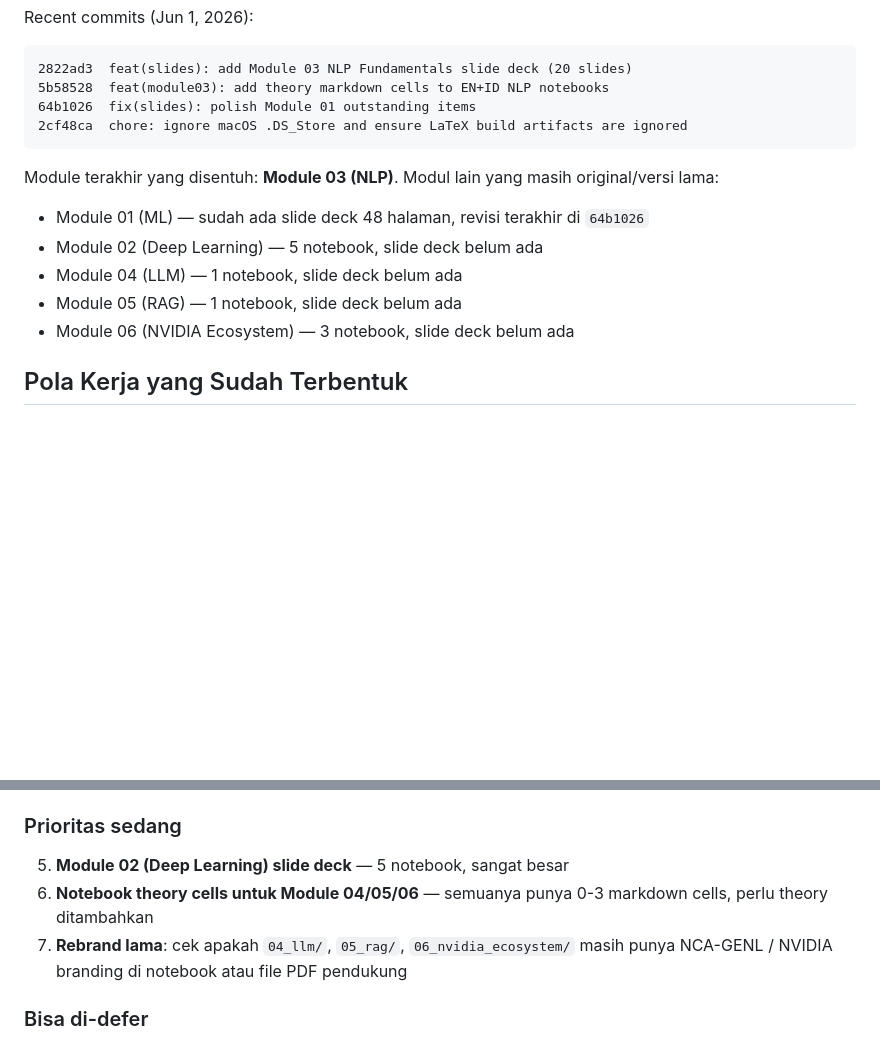
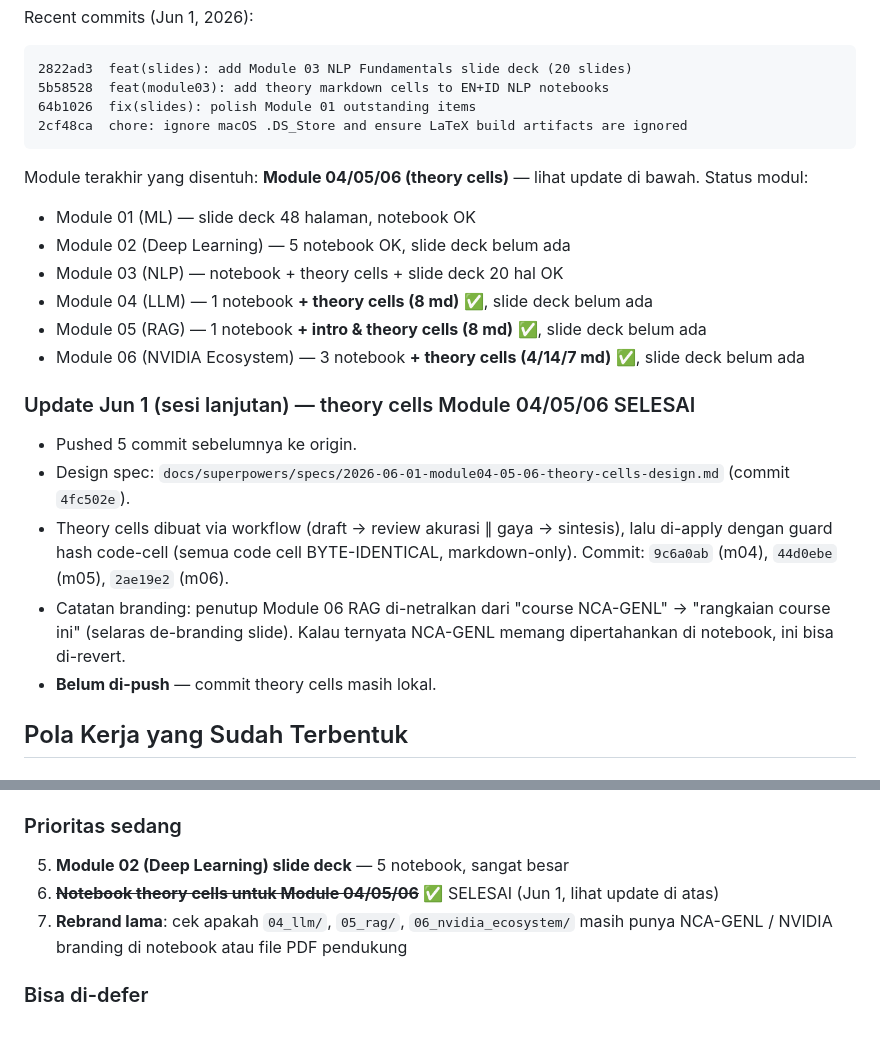
Before and after one commit to chmdznr/navasena-gen-ml-course, a Markdown page: docs/handoffs/2026-06-01-session-handoff.md, 2 parts joined by grey strips. Rendered like a GitHub page; blank space fills up the shorter version.

Commit message:
docs(handoff): mark Module 04/05/06 theory cells complete

````diff
--- a/docs/handoffs/2026-06-01-session-handoff.md
+++ b/docs/handoffs/2026-06-01-session-handoff.md
@@ -16,12 +16,20 @@ Recent commits (Jun 1, 2026):
 2cf48ca  chore: ignore macOS .DS_Store and ensure LaTeX build artifacts are ignored
 ```
 
-Module terakhir yang disentuh: **Module 03 (NLP)**. Modul lain yang masih original/versi lama:
-- Module 01 (ML) — sudah ada slide deck 48 halaman, revisi terakhir di `64b1026`
-- Module 02 (Deep Learning) — 5 notebook, slide deck belum ada
-- Module 04 (LLM) — 1 notebook, slide deck belum ada
-- Module 05 (RAG) — 1 notebook, slide deck belum ada
-- Module 06 (NVIDIA Ecosystem) — 3 notebook, slide deck belum ada
+Module terakhir yang disentuh: **Module 04/05/06 (theory cells)** — lihat update di bawah. Status modul:
+- Module 01 (ML) — slide deck 48 halaman, notebook OK
+- Module 02 (Deep Learning) — 5 notebook OK, slide deck belum ada
+- Module 03 (NLP) — notebook + theory cells + slide deck 20 hal OK
+- Module 04 (LLM) — 1 notebook **+ theory cells (8 md)** ✅, slide deck belum ada
+- Module 05 (RAG) — 1 notebook **+ intro & theory cells (8 md)** ✅, slide deck belum ada
+- Module 06 (NVIDIA Ecosystem) — 3 notebook **+ theory cells (4/14/7 md)** ✅, slide deck belum ada
+
+### Update Jun 1 (sesi lanjutan) — theory cells Module 04/05/06 SELESAI
+- Pushed 5 commit sebelumnya ke origin.
+- Design spec: `docs/superpowers/specs/2026-06-01-module04-05-06-theory-cells-design.md` (commit `4fc502e`).
+- Theory cells dibuat via workflow (draft → review akurasi ∥ gaya → sintesis), lalu di-apply dengan guard hash code-cell (semua code cell BYTE-IDENTICAL, markdown-only). Commit: `9c6a0ab` (m04), `44d0ebe` (m05), `2ae19e2` (m06).
+- Catatan branding: penutup Module 06 RAG di-netralkan dari "course NCA-GENL" → "rangkaian course ini" (selaras de-branding slide). Kalau ternyata NCA-GENL memang dipertahankan di notebook, ini bisa di-revert.
+- **Belum di-push** — commit theory cells masih lokal.
 
 ## Pola Kerja yang Sudah Terbentuk
 
@@ -84,7 +92,7 @@ Module terakhir yang disentuh: **Module 03 (NLP)**. Modul lain yang masih origin
 
 ### Prioritas sedang
 5. **Module 02 (Deep Learning) slide deck** — 5 notebook, sangat besar
-6. **Notebook theory cells untuk Module 04/05/06** — semuanya punya 0-3 markdown cells, perlu theory ditambahkan
+6. ~~**Notebook theory cells untuk Module 04/05/06**~~ ✅ SELESAI (Jun 1, lihat update di atas)
 7. **Rebrand lama**: cek apakah `04_llm/`, `05_rag/`, `06_nvidia_ecosystem/` masih punya NCA-GENL / NVIDIA branding di notebook atau file PDF pendukung
 
 ### Bisa di-defer
````
